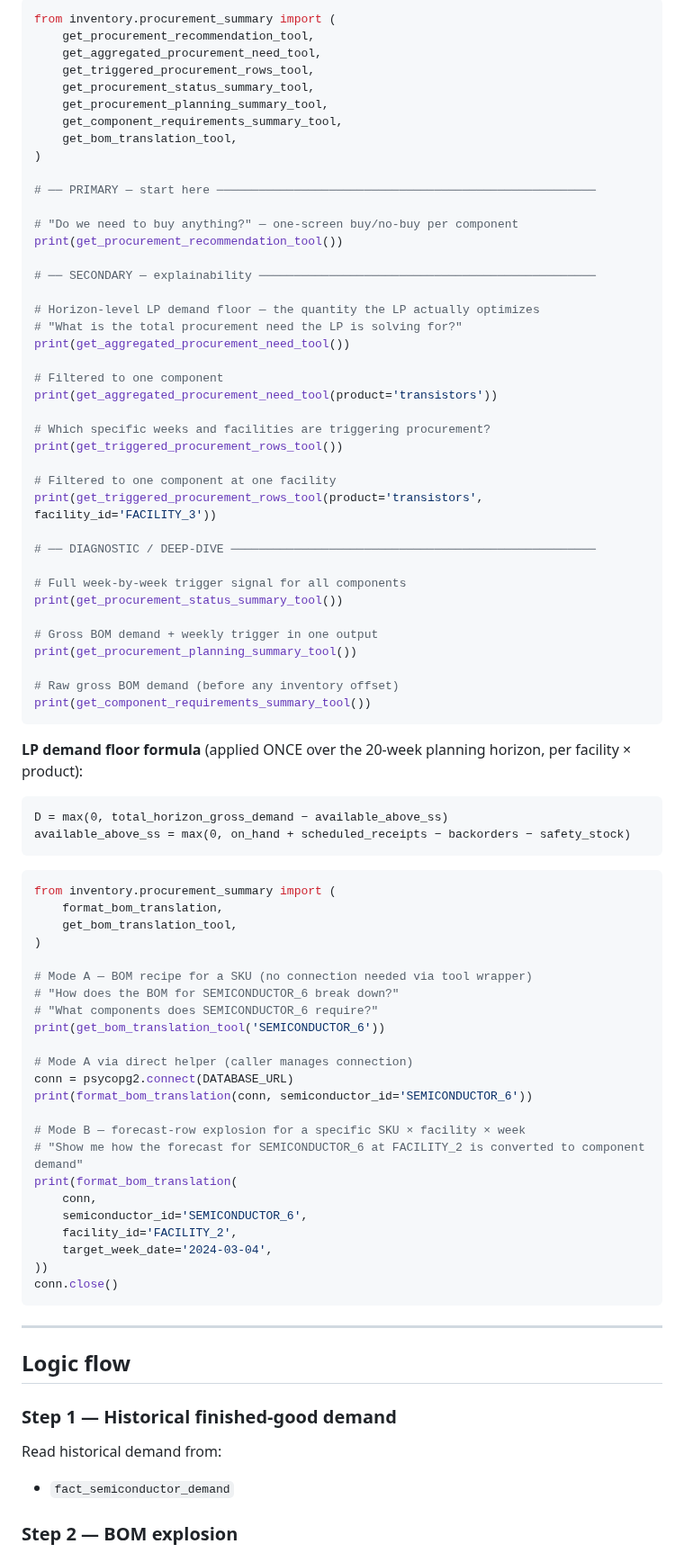
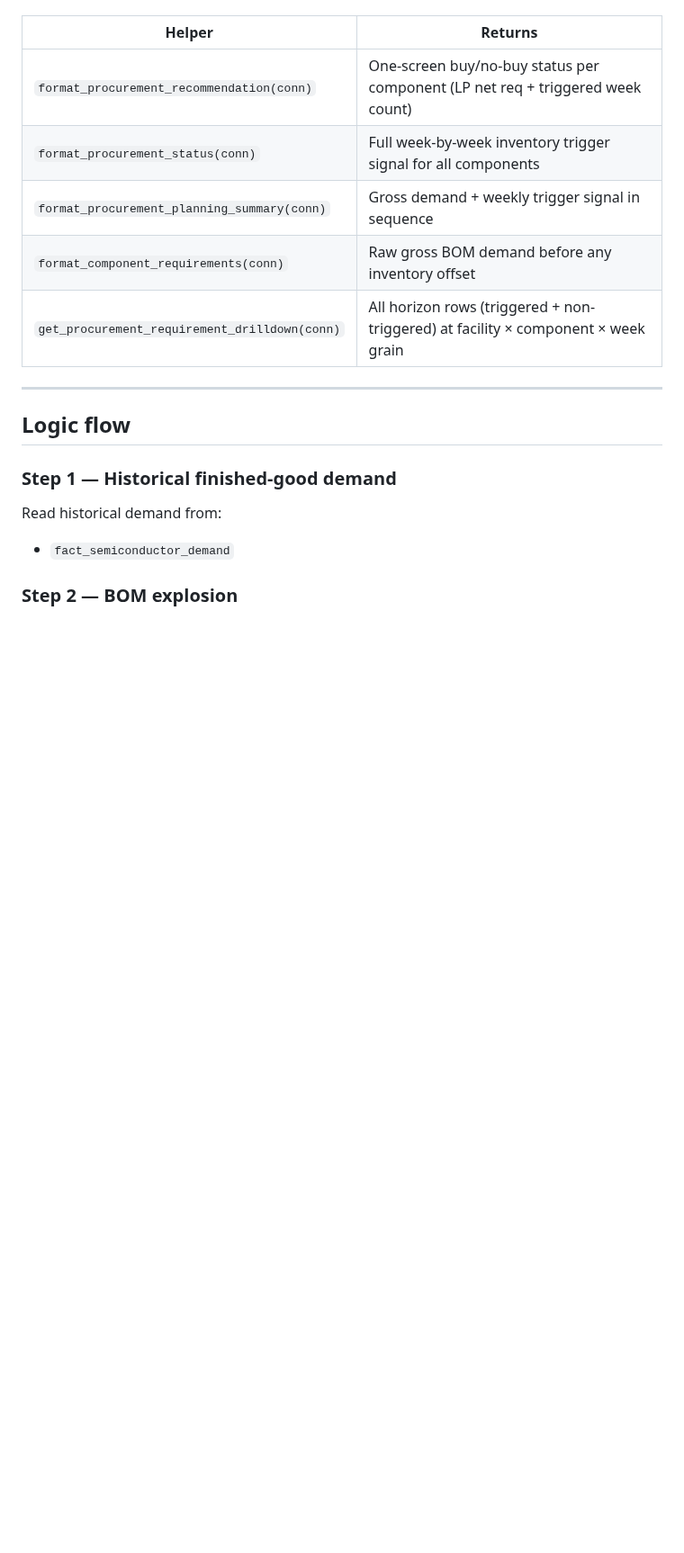
Before and after one commit to jbeck0854/procurement_agent, a Markdown page: inventory/README.md, the part around one of its changes. Shown at 90% size. Drawn GitHub-style; blank space fills up the shorter version.

````diff
--- a/inventory/README.md
+++ b/inventory/README.md
@@ -241,77 +254,10 @@ computation; the Triggered Rows helper shows which specific weeks drive it.
-```python
-from inventory.procurement_summary import (
-    get_procurement_recommendation_tool,
-    get_aggregated_procurement_need_tool,
-    get_triggered_procurement_rows_tool,
-    get_procurement_status_summary_tool,
-    get_procurement_planning_summary_tool,
-    get_component_requirements_summary_tool,
-    get_bom_translation_tool,
-)
-
-# ── PRIMARY — start here ──────────────────────────────────────────────────────
-
-# "Do we need to buy anything?" — one-screen buy/no-buy per component
-print(get_procurement_recommendation_tool())
-
-# ── SECONDARY — explainability ────────────────────────────────────────────────
-
-# Horizon-level LP demand floor — the quantity the LP actually optimizes
-# "What is the total procurement need the LP is solving for?"
-print(get_aggregated_procurement_need_tool())
-
-# Filtered to one component
-print(get_aggregated_procurement_need_tool(product='transistors'))
-
-# Which specific weeks and facilities are triggering procurement?
-print(get_triggered_procurement_rows_tool())
-
-# Filtered to one component at one facility
-print(get_triggered_procurement_rows_tool(product='transistors', facility_id='FACILITY_3'))
-
-# ── DIAGNOSTIC / DEEP-DIVE ────────────────────────────────────────────────────
-
-# Full week-by-week trigger signal for all components
-print(get_procurement_status_summary_tool())
-
-# Gross BOM demand + weekly trigger in one output
-print(get_procurement_planning_summary_tool())
-
-# Raw gross BOM demand (before any inventory offset)
-print(get_component_requirements_summary_tool())
-```
-
-**LP demand floor formula** (applied ONCE over the 20-week planning horizon, per facility × product):
-```
-D = max(0, total_horizon_gross_demand − available_above_ss)
-available_above_ss = max(0, on_hand + scheduled_receipts − backorders − safety_stock)
-```
-
-```python
-from inventory.procurement_summary import (
-    format_bom_translation,
-    get_bom_translation_tool,
-)
-
-# Mode A — BOM recipe for a SKU (no connection needed via tool wrapper)
-# "How does the BOM for SEMICONDUCTOR_6 break down?"
-# "What components does SEMICONDUCTOR_6 require?"
-print(get_bom_translation_tool('SEMICONDUCTOR_6'))
-
-# Mode A via direct helper (caller manages connection)
-conn = psycopg2.connect(DATABASE_URL)
-print(format_bom_translation(conn, semiconductor_id='SEMICONDUCTOR_6'))
-
-# Mode B — forecast-row explosion for a specific SKU × facility × week
-# "Show me how the forecast for SEMICONDUCTOR_6 at FACILITY_2 is converted to component demand"
-print(format_bom_translation(
-    conn,
-    semiconductor_id='SEMICONDUCTOR_6',
-    facility_id='FACILITY_2',
-    target_week_date='2024-03-04',
-))
-conn.close()
-```
+| Helper | Returns |
+|---|---|
+| `format_procurement_recommendation(conn)` | One-screen buy/no-buy status per component (LP net req + triggered week count) |
+| `format_procurement_status(conn)` | Full week-by-week inventory trigger signal for all components |
+| `format_procurement_planning_summary(conn)` | Gross demand + weekly trigger signal in sequence |
+| `format_component_requirements(conn)` | Raw gross BOM demand before any inventory offset |
+| `get_procurement_requirement_drilldown(conn)` | All horizon rows (triggered + non-triggered) at facility × component × week grain |
 
 ---
 
````
Also changed, not shown: other parts of inventory/README.md (+114 -101 lines).
